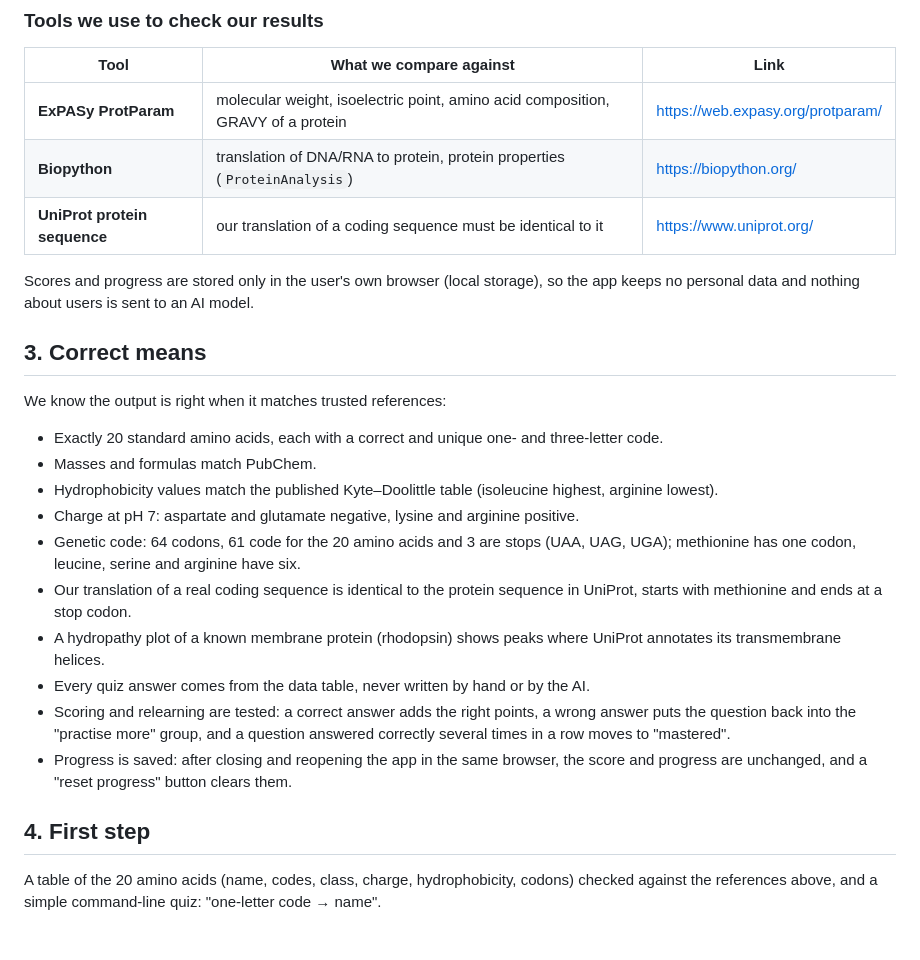
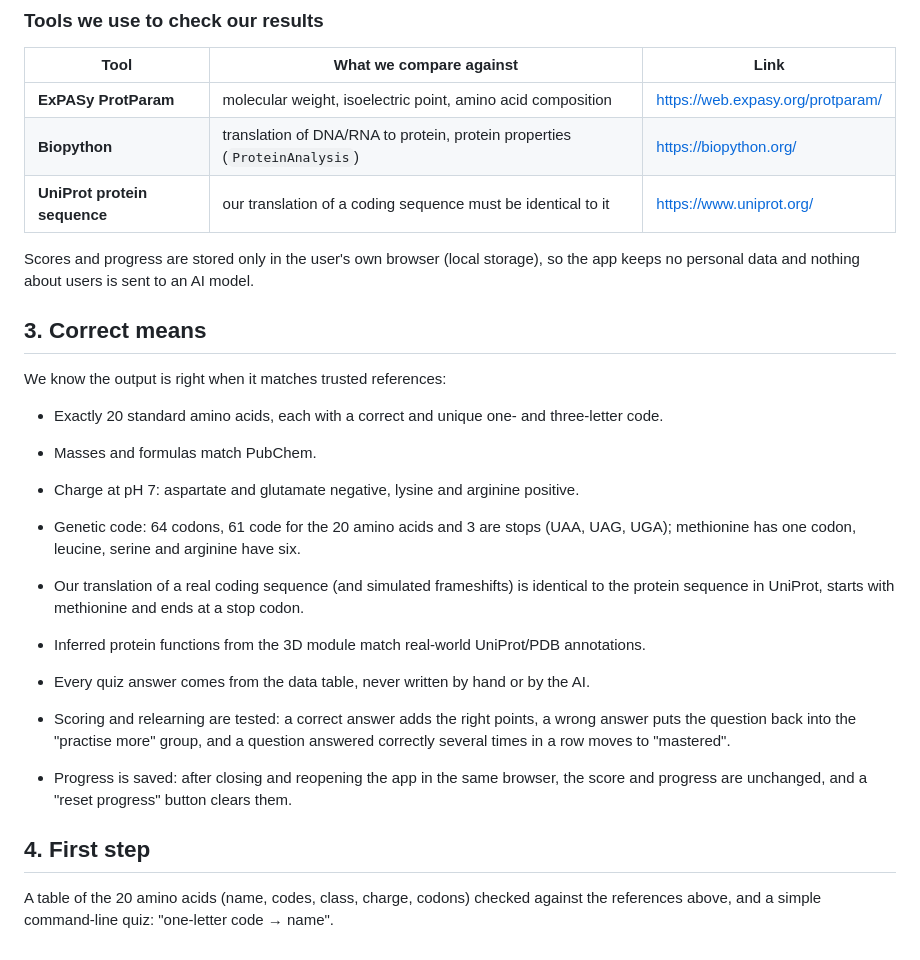
Before and after one commit to Chupiik/BioCore, a Markdown page: README.md, the part around one of its changes. Rendered like a GitHub page.

```diff
--- a/README.md
+++ b/README.md
@@ -58,8 +82,8 @@ Everything is free and needs no API key.
 ### Tools we use to check our results
 
 | Tool | What we compare against | Link |
-|---|---|---|
-| **ExPASy ProtParam** | molecular weight, isoelectric point, amino acid composition, GRAVY of a protein | https://web.expasy.org/protparam/ |
+| ----- | ----- | ----- |
+| **ExPASy ProtParam** | molecular weight, isoelectric point, amino acid composition | https://web.expasy.org/protparam/ |
 | **Biopython** | translation of DNA/RNA to protein, protein properties (`ProteinAnalysis`) | https://biopython.org/ |
 | **UniProt protein sequence** | our translation of a coding sequence must be identical to it | https://www.uniprot.org/ |
 
@@ -70,19 +94,26 @@ so the app keeps no personal data and nothing about users is sent to an AI model
 
 We know the output is right when it matches trusted references:
 
-- Exactly 20 standard amino acids, each with a correct and unique one- and three-letter code.
-- Masses and formulas match PubChem.
-- Hydrophobicity values match the published Kyte–Doolittle table (isoleucine highest, arginine lowest).
-- Charge at pH 7: aspartate and glutamate negative, lysine and arginine positive.
-- Genetic code: 64 codons, 61 code for the 20 amino acids and 3 are stops (UAA, UAG, UGA); methionine has one codon, leucine, serine and arginine have six.
-- Our translation of a real coding sequence is identical to the protein sequence in UniProt, starts with methionine and ends at a stop codon.
-- A hydropathy plot of a known membrane protein (rhodopsin) shows peaks where UniProt annotates its transmembrane helices.
-- Every quiz answer comes from the data table, never written by hand or by the AI.
-- Scoring and relearning are tested: a correct answer adds the right points, a wrong answer puts the question back
+* Exactly 20 standard amino acids, each with a correct and unique one- and three-letter code.
+
+* Masses and formulas match PubChem.
+
+* Charge at pH 7: aspartate and glutamate negative, lysine and arginine positive.
+
+* Genetic code: 64 codons, 61 code for the 20 amino acids and 3 are stops (UAA, UAG, UGA); methionine has one codon, leucine, serine and arginine have six.
+
+* Our translation of a real coding sequence (and simulated frameshifts) is identical to the protein sequence in UniProt, starts with methionine and ends at a stop codon.
+
+* Inferred protein functions from the 3D module match real-world UniProt/PDB annotations.
+
+* Every quiz answer comes from the data table, never written by hand or by the AI.
+
+* Scoring and relearning are tested: a correct answer adds the right points, a wrong answer puts the question back
   into the "practise more" group, and a question answered correctly several times in a row moves to "mastered".
-- Progress is saved: after closing and reopening the app in the same browser, the score and progress are unchanged, and a "reset progress" button clears them.
+
+* Progress is saved: after closing and reopening the app in the same browser, the score and progress are unchanged, and a "reset progress" button clears them.
 
 ## 4. First step
 
-A table of the 20 amino acids (name, codes, class, charge, hydrophobicity, codons) checked against the references above,
+A table of the 20 amino acids (name, codes, class, charge, codons) checked against the references above,
 and a simple command-line quiz: "one-letter code → name".
```
Also changed, not shown: other parts of README.md (+48 -24 lines).
